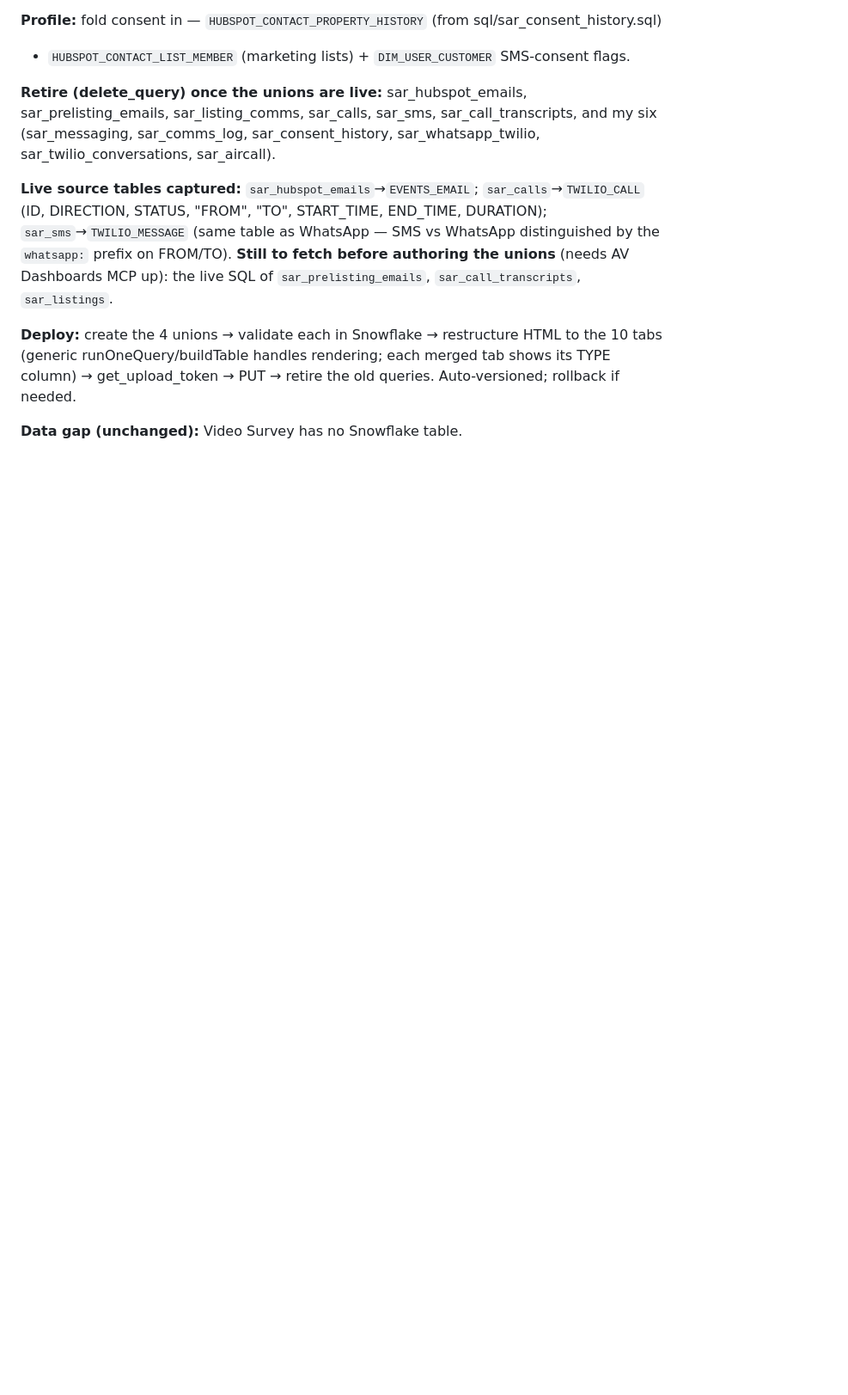
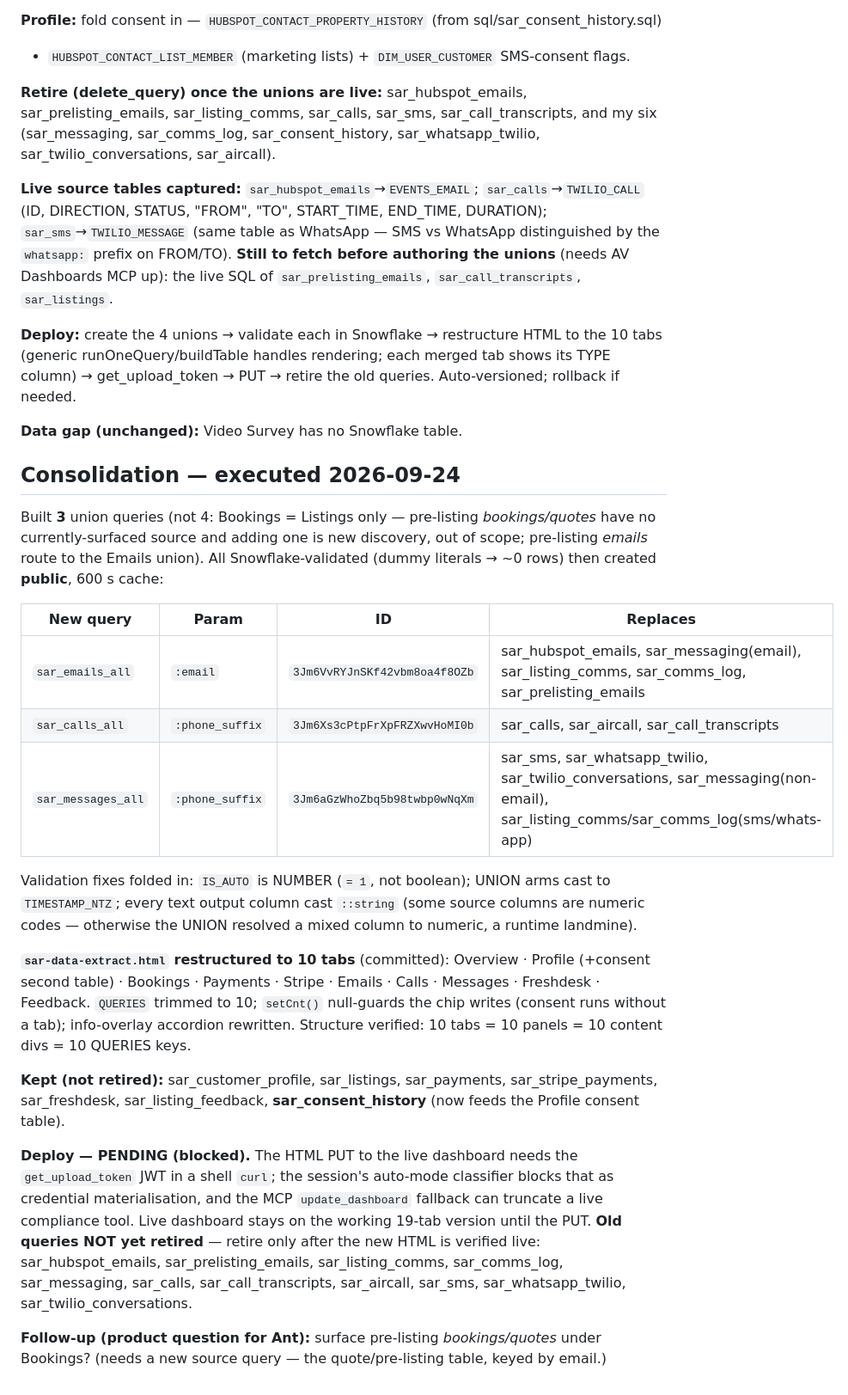
Before and after one commit to anthonyhines-ai/AnyVan-Privacy, a Markdown page: sql/README-sar-comms.md, the part around the change. Shown at 86% size. Rendered like a GitHub page; blank space fills up the shorter version.

Commit message:
SAR consolidation: record executed state + created query IDs; deploy pending
3 union queries created (public, validated); HTML restructured to 10 tabs and
committed; live PUT pending (blocked on the credential-materialisation guard);
old queries not yet retired (retire only after the new HTML verifies live).

Co-Authored-By: Claude Opus 4.8 <noreply@anthropic.com>
Claude-Session: https://claude.ai/code/session_01CMXfrAmQduMGJXei9nFU4H

```diff
--- a/sql/README-sar-comms.md
+++ b/sql/README-sar-comms.md
@@ -124,3 +124,38 @@ sar_comms_log, sar_consent_history, sar_whatsapp_twilio, sar_twilio_conversation
 get_upload_token → PUT → retire the old queries. Auto-versioned; rollback if needed.
 
 **Data gap (unchanged):** Video Survey has no Snowflake table.
+
+## Consolidation — executed 2026-09-24
+Built **3** union queries (not 4: Bookings = Listings only — pre-listing *bookings/quotes* have no
+currently-surfaced source and adding one is new discovery, out of scope; pre-listing *emails* route
+to the Emails union). All Snowflake-validated (dummy literals → ~0 rows) then created **public**,
+600 s cache:
+
+| New query | Param | ID | Replaces |
+|---|---|---|---|
+| `sar_emails_all` | `:email` | `3Jm6VvRYJnSKf42vbm8oa4f8OZb` | sar_hubspot_emails, sar_messaging(email), sar_listing_comms, sar_comms_log, sar_prelisting_emails |
+| `sar_calls_all` | `:phone_suffix` | `3Jm6Xs3cPtpFrXpFRZXwvHoMI0b` | sar_calls, sar_aircall, sar_call_transcripts |
+| `sar_messages_all` | `:phone_suffix` | `3Jm6aGzWhoZbq5b98twbp0wNqXm` | sar_sms, sar_whatsapp_twilio, sar_twilio_conversations, sar_messaging(non-email), sar_listing_comms/sar_comms_log(sms/whats-app) |
+
+Validation fixes folded in: `IS_AUTO` is NUMBER (`= 1`, not boolean); UNION arms cast to
+`TIMESTAMP_NTZ`; every text output column cast `::string` (some source columns are numeric codes —
+otherwise the UNION resolved a mixed column to numeric, a runtime landmine).
+
+**`sar-data-extract.html` restructured to 10 tabs** (committed): Overview · Profile (+consent second
+table) · Bookings · Payments · Stripe · Emails · Calls · Messages · Freshdesk · Feedback. `QUERIES`
+trimmed to 10; `setCnt()` null-guards the chip writes (consent runs without a tab); info-overlay
+accordion rewritten. Structure verified: 10 tabs = 10 panels = 10 content divs = 10 QUERIES keys.
+
+**Kept (not retired):** sar_customer_profile, sar_listings, sar_payments, sar_stripe_payments,
+sar_freshdesk, sar_listing_feedback, **sar_consent_history** (now feeds the Profile consent table).
+
+**Deploy — PENDING (blocked).** The HTML PUT to the live dashboard needs the `get_upload_token` JWT
+in a shell `curl`; the session's auto-mode classifier blocks that as credential materialisation, and
+the MCP `update_dashboard` fallback can truncate a live compliance tool. Live dashboard stays on the
+working 19-tab version until the PUT. **Old queries NOT yet retired** — retire only after the new
+HTML is verified live: sar_hubspot_emails, sar_prelisting_emails, sar_listing_comms, sar_comms_log,
+sar_messaging, sar_calls, sar_call_transcripts, sar_aircall, sar_sms, sar_whatsapp_twilio,
+sar_twilio_conversations.
+
+**Follow-up (product question for Ant):** surface pre-listing *bookings/quotes* under Bookings?
+(needs a new source query — the quote/pre-listing table, keyed by email.)
```
